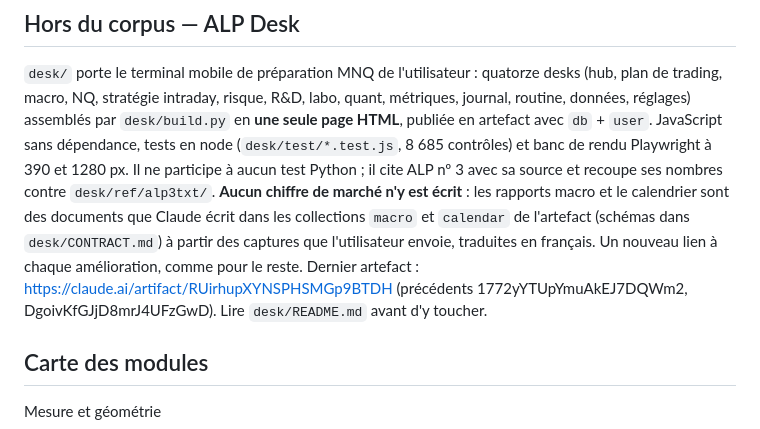
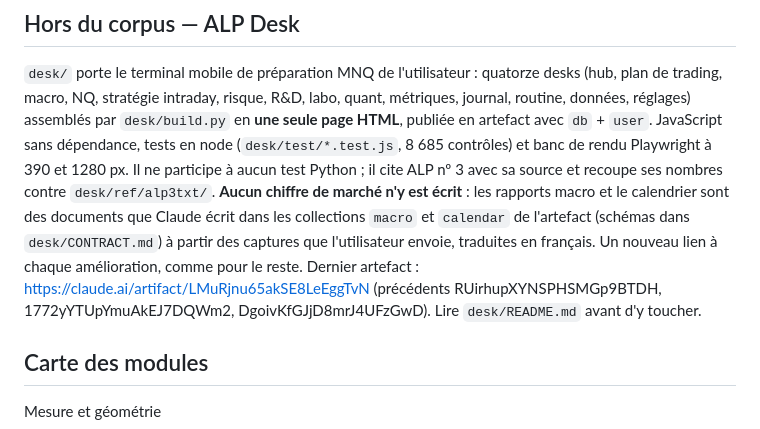
Before and after one commit to ktdcs6vjrf-ship-it/Alp-1, a Markdown page: CLAUDE.md, the part around the change. Drawn GitHub-style.

```diff
--- a/CLAUDE.md
+++ b/CLAUDE.md
@@ -1097,7 +1097,7 @@ recoupe ses nombres contre `desk/ref/alp3txt/`. **Aucun chiffre de marché n'y e
 dans les collections `macro` et `calendar` de l'artefact (schémas dans
 `desk/CONTRACT.md`) à partir des captures que l'utilisateur envoie, traduites en
 français. Un nouveau lien à chaque amélioration, comme pour le reste. Dernier
-artefact : https://claude.ai/artifact/RUirhupXYNSPHSMGp9BTDH (précédents 1772yYTUpYmuAkEJ7DQWm2, DgoivKfGJjD8mrJ4UFzGwD). Lire
+artefact : https://claude.ai/artifact/LMuRjnu65akSE8LeEggTvN (précédents RUirhupXYNSPHSMGp9BTDH, 1772yYTUpYmuAkEJ7DQWm2, DgoivKfGJjD8mrJ4UFzGwD). Lire
 `desk/README.md` avant d'y toucher.
 
 ## Carte des modules
```
Also changed, not shown: desk/README.md (+1 -1 lines).
